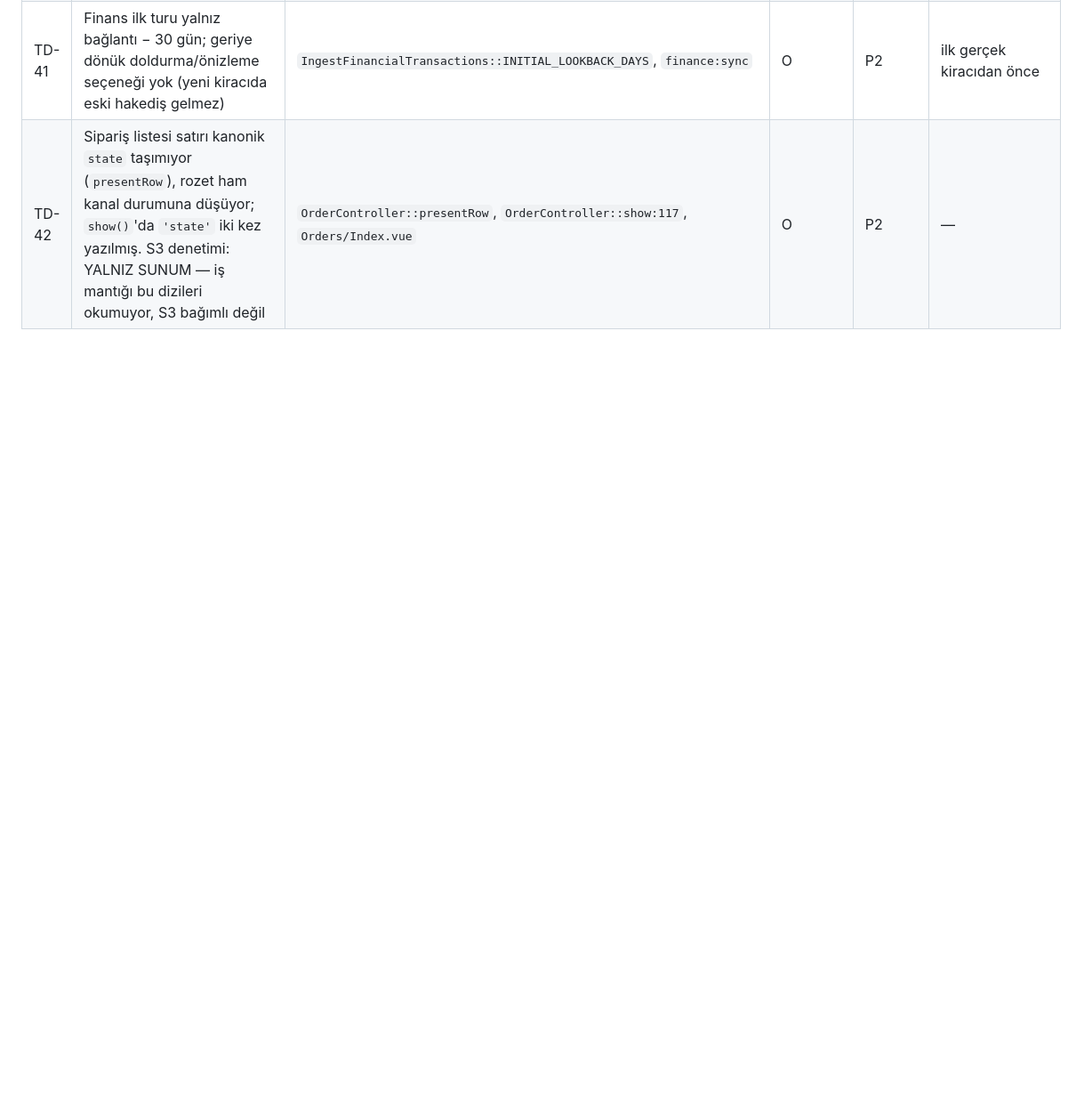
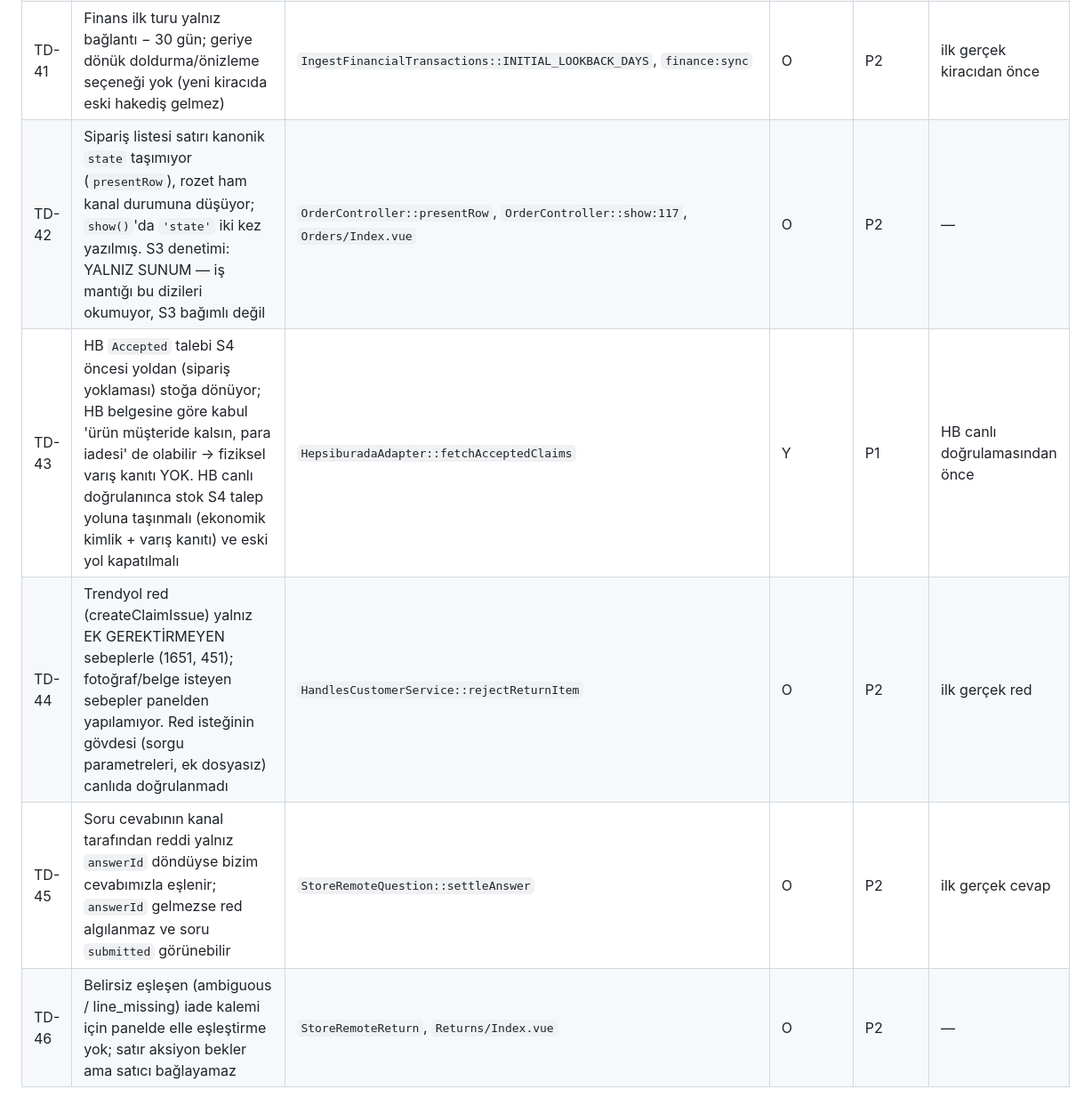
Before and after one commit to ahmethamdi/entegrasyon, a Markdown page: docs/architecture-review/09-TECHNICAL-DEBT-REGISTER.md, the part around one of its changes. Shown at 89% size. Drawn GitHub-style; blank space fills up the shorter version.

```diff
--- a/docs/architecture-review/09-TECHNICAL-DEBT-REGISTER.md
+++ b/docs/architecture-review/09-TECHNICAL-DEBT-REGISTER.md
@@ -46,3 +46,7 @@ Etki: Y (veri/güvenlik/para) · O (yanlış görünüm, operasyon yükü) · D
 | TD-40 | ✅ ÇÖZÜLDÜ (S2 öncesi) — Dönem toplamında tamam sipariş 0 iken katkı kalın "0,00" görünüyor (etiketli ama kesin rakam gibi okunabilir) → "—" | `resources/js/Pages/Reports/Contribution.vue:93` | O | P2 | S2 içinde küçük düzeltme |
 | TD-41 | Finans ilk turu yalnız bağlantı − 30 gün; geriye dönük doldurma/önizleme seçeneği yok (yeni kiracıda eski hakediş gelmez) | `IngestFinancialTransactions::INITIAL_LOOKBACK_DAYS`, `finance:sync` | O | P2 | ilk gerçek kiracıdan önce |
 | TD-42 | Sipariş listesi satırı kanonik `state` taşımıyor (`presentRow`), rozet ham kanal durumuna düşüyor; `show()`'da `'state'` iki kez yazılmış. S3 denetimi: YALNIZ SUNUM — iş mantığı bu dizileri okumuyor, S3 bağımlı değil | `OrderController::presentRow`, `OrderController::show:117`, `Orders/Index.vue` | O | P2 | — |
+| TD-43 | HB `Accepted` talebi S4 öncesi yoldan (sipariş yoklaması) stoğa dönüyor; HB belgesine göre kabul 'ürün müşteride kalsın, para iadesi' de olabilir → fiziksel varış kanıtı YOK. HB canlı doğrulanınca stok S4 talep yoluna taşınmalı (ekonomik kimlik + varış kanıtı) ve eski yol kapatılmalı | `HepsiburadaAdapter::fetchAcceptedClaims` | Y | P1 | HB canlı doğrulamasından önce |
+| TD-44 | Trendyol red (createClaimIssue) yalnız EK GEREKTİRMEYEN sebeplerle (1651, 451); fotoğraf/belge isteyen sebepler panelden yapılamıyor. Red isteğinin gövdesi (sorgu parametreleri, ek dosyasız) canlıda doğrulanmadı | `HandlesCustomerService::rejectReturnItem` | O | P2 | ilk gerçek red |
+| TD-45 | Soru cevabının kanal tarafından reddi yalnız `answerId` döndüyse bizim cevabımızla eşlenir; `answerId` gelmezse red algılanmaz ve soru `submitted` görünebilir | `StoreRemoteQuestion::settleAnswer` | O | P2 | ilk gerçek cevap |
+| TD-46 | Belirsiz eşleşen (ambiguous / line_missing) iade kalemi için panelde elle eşleştirme yok; satır aksiyon bekler ama satıcı bağlayamaz | `StoreRemoteReturn`, `Returns/Index.vue` | O | P2 | — |
```
Also changed, not shown: other parts of docs/architecture-review/09-TECHNICAL-DEBT-REGISTER.md (+1 -1 lines), docs/architecture-review/ARCHITECTURE-DECISIONS.md (+13 -0 lines), docs/architecture-review/S4-IADE-VE-SORU.md (added, +149 -0 lines).
